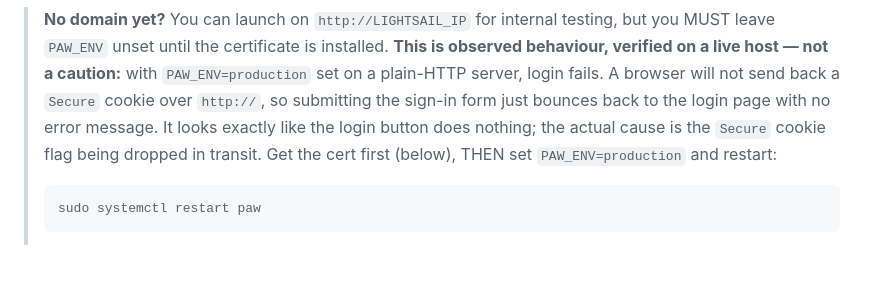
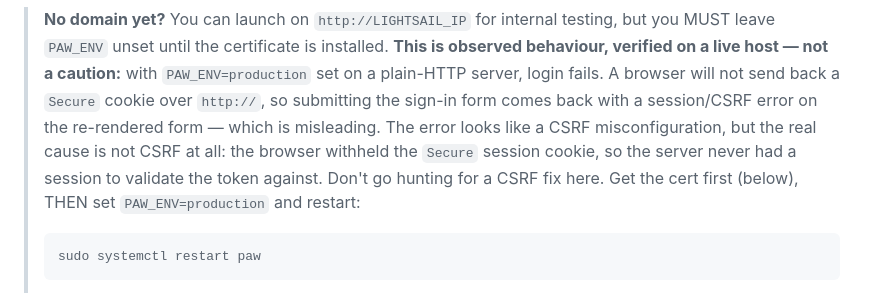
Before and after one commit to LMU-Baseball/PAW, a Markdown page: docs/DEPLOY.md, the part around the change. GitHub-like rendering; blank space fills up the shorter version.

Commit message:
docs(deploy): correct the observed plain-HTTP login failure symptom

````diff
--- a/docs/DEPLOY.md
+++ b/docs/DEPLOY.md
@@ -250,9 +250,11 @@ automatic (systemd timer). Done — `https://paw.lmulions.com` is live.
 > installed. **This is observed behaviour, verified on a live host — not a
 > caution:** with `PAW_ENV=production` set on a plain-HTTP server, login
 > fails. A browser will not send back a `Secure` cookie over `http://`, so
-> submitting the sign-in form just bounces back to the login page with no
-> error message. It looks exactly like the login button does nothing; the
-> actual cause is the `Secure` cookie flag being dropped in transit. Get the
+> submitting the sign-in form comes back with a session/CSRF error on the
+> re-rendered form — which is misleading. The error looks like a CSRF
+> misconfiguration, but the real cause is not CSRF at all: the browser
+> withheld the `Secure` session cookie, so the server never had a session to
+> validate the token against. Don't go hunting for a CSRF fix here. Get the
 > cert first (below), THEN set `PAW_ENV=production` and restart:
 >
 > ```bash
````
